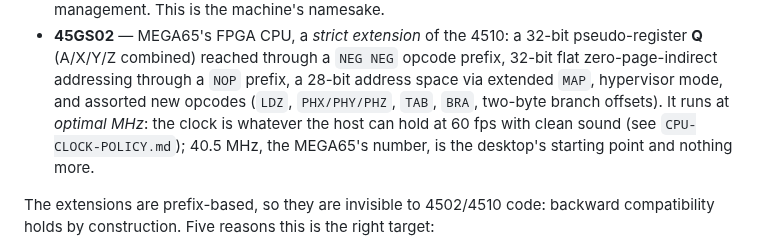
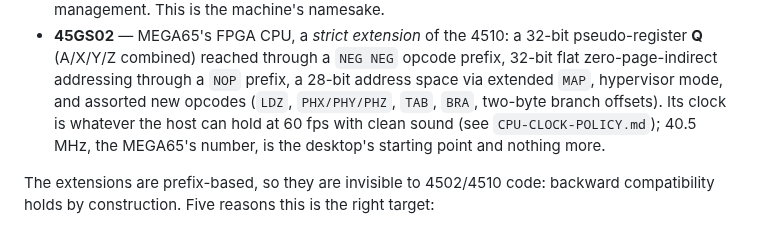
Before and after one commit to mlongval/bmc-k4510, a Markdown page: docs/K4510-Design.md, the part around the change. Rendered like a GitHub page.

```diff
--- a/docs/K4510-Design.md
+++ b/docs/K4510-Design.md
@@ -109,9 +109,10 @@ from. The lineage, briefly:
   `NEG NEG` opcode prefix, 32-bit flat zero-page-indirect addressing
   through a `NOP` prefix, a 28-bit address space via extended `MAP`,
   hypervisor mode, and assorted new opcodes (`LDZ`, `PHX/PHY/PHZ`,
-  `TAB`, `BRA`, two-byte branch offsets). It runs at *optimal MHz*: the clock is whatever the host can hold at
-  60 fps with clean sound (see `CPU-CLOCK-POLICY.md`); 40.5 MHz, the
-  MEGA65's number, is the desktop's starting point and nothing more.
+  `TAB`, `BRA`, two-byte branch offsets). Its clock is whatever the host
+  can hold at 60 fps with clean sound (see `CPU-CLOCK-POLICY.md`); 40.5
+  MHz, the MEGA65's number, is the desktop's starting point and nothing
+  more.
 
 The extensions are prefix-based, so they are invisible to 4502/4510
 code: backward compatibility holds by construction. Five reasons this
```
Also changed, not shown: docs/notes/coding.md (+21 -0 lines), docs/notes/handbook.md (+11 -8 lines).
